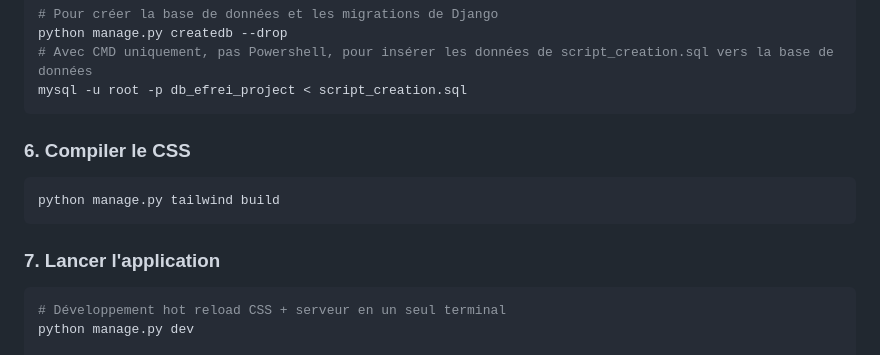
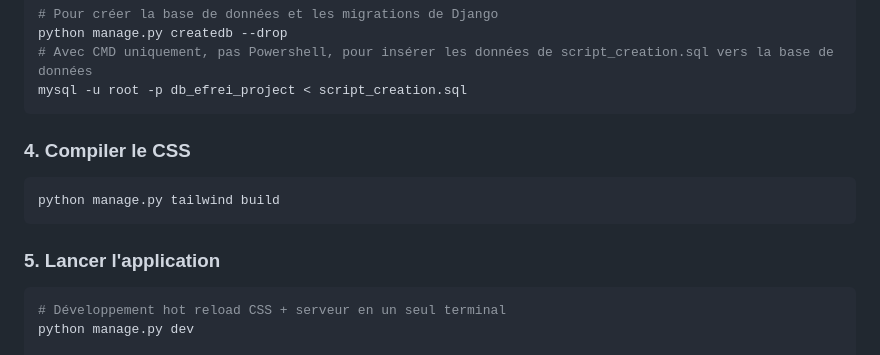
Before and after one commit to Idlemast/ProtoMana, a Markdown page: README.md, the part around one of its changes. Rendered like a GitHub page.

Commit message:
send to github

````diff
--- a/README.md
+++ b/README.md
@@ -64,13 +64,13 @@ python manage.py createdb --drop
 mysql -u root -p db_efrei_project < script_creation.sql
 ```
 
-### 6. Compiler le CSS
+### 4. Compiler le CSS
 
 ```bash
 python manage.py tailwind build
 ```
 
-### 7. Lancer l'application
+### 5. Lancer l'application
 
 ```bash
 # Développement hot reload CSS + serveur en un seul terminal
````
Also changed, not shown: other parts of README.md (+1 -1 lines).
